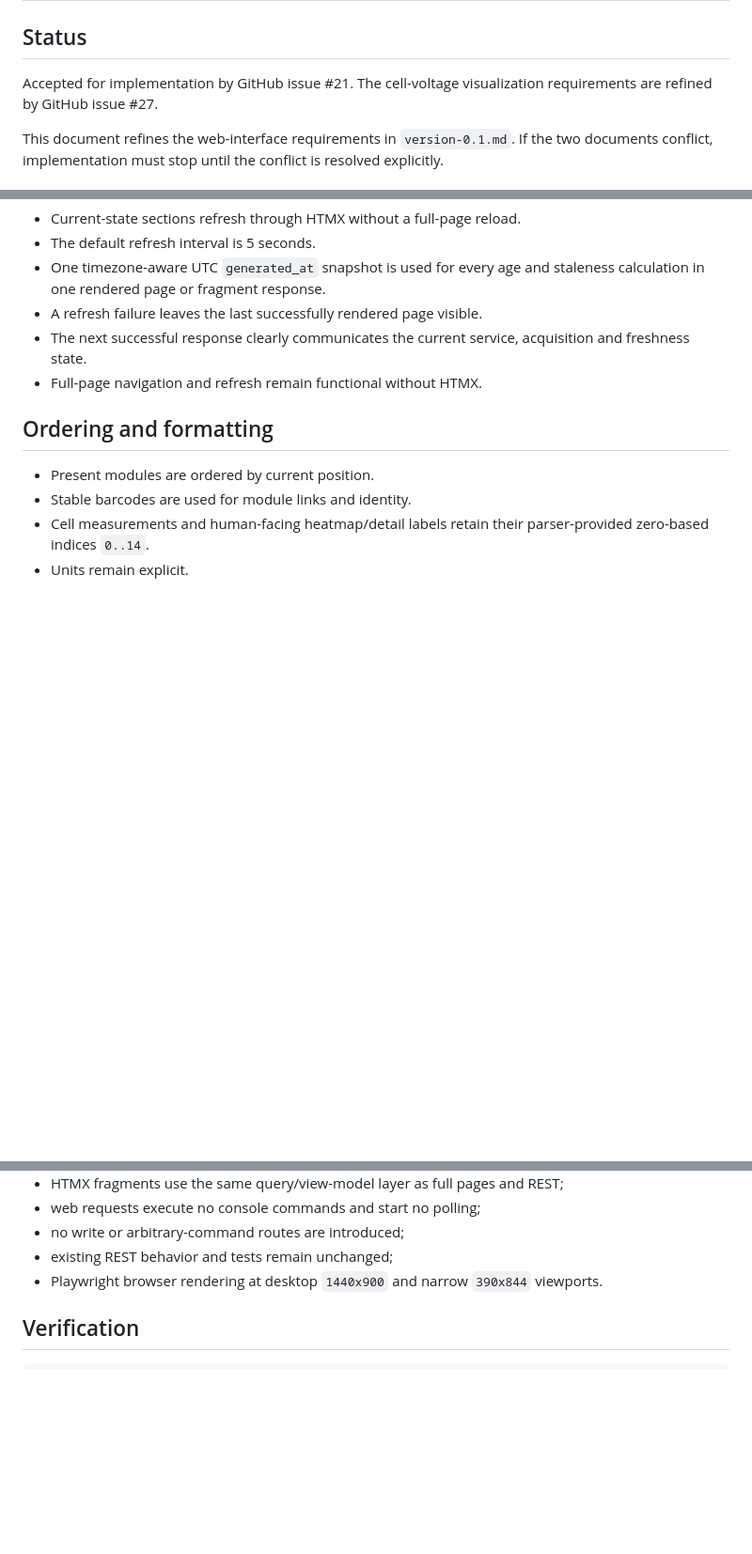
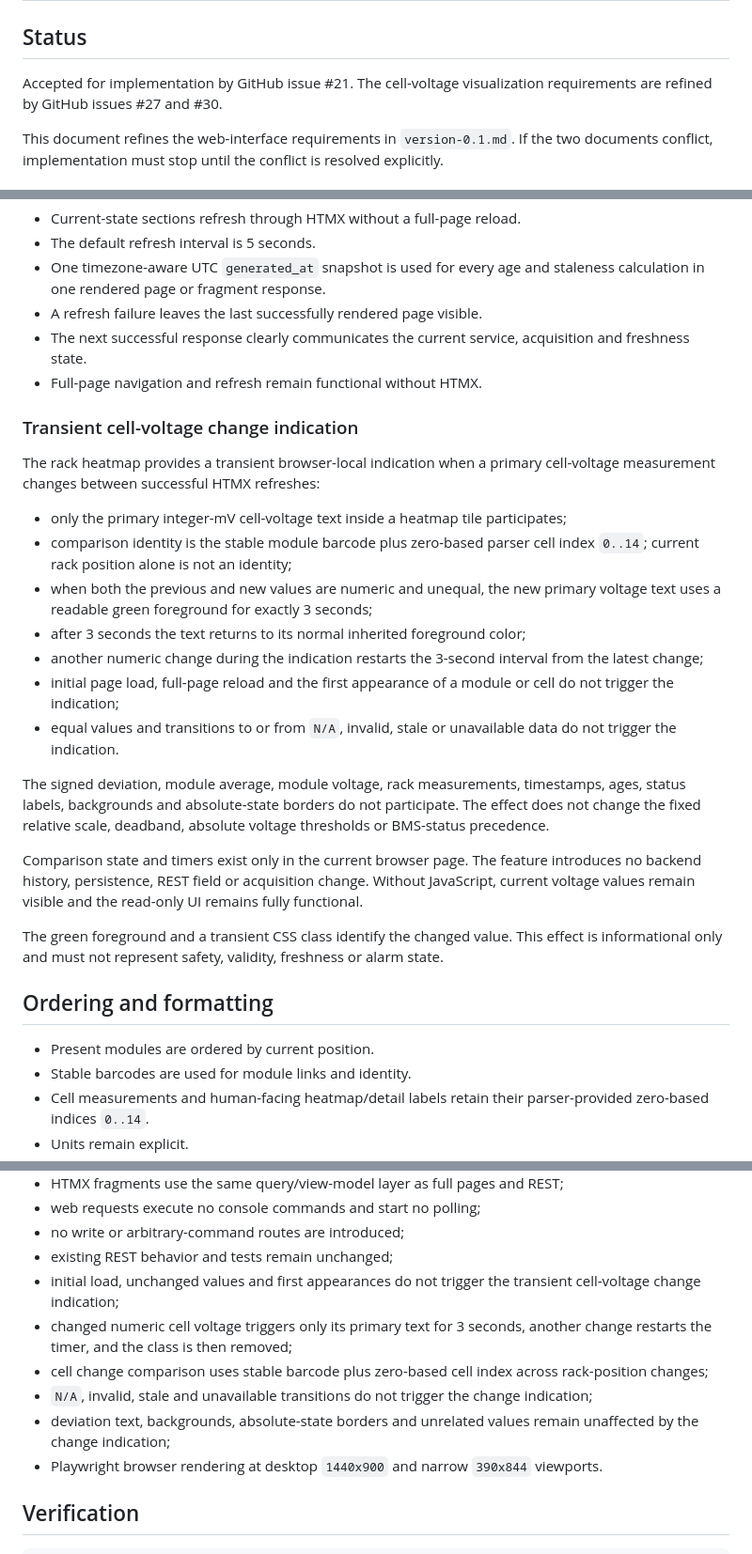
Before and after one commit to Hrabovszki1023/pylontech-console, a Markdown page: docs/contracts/web-ui-v0.1.md, 3 parts joined by grey strips. Shown at 94% size. GitHub-like rendering; blank space fills up the shorter version.

Commit message:
Define cell-voltage change indicator contract (#30)

```diff
--- a/docs/contracts/web-ui-v0.1.md
+++ b/docs/contracts/web-ui-v0.1.md
@@ -3,7 +3,7 @@
 ## Status
 
 Accepted for implementation by GitHub issue #21. The cell-voltage
-visualization requirements are refined by GitHub issue #27.
+visualization requirements are refined by GitHub issues #27 and #30.
 
 This document refines the web-interface requirements in `version-0.1.md`. If
 the two documents conflict, implementation must stop until the conflict is
@@ -261,6 +261,39 @@ Color must never be the only carrier of value or status.
   acquisition and freshness state.
 - Full-page navigation and refresh remain functional without HTMX.
 
+### Transient cell-voltage change indication
+
+The rack heatmap provides a transient browser-local indication when a primary
+cell-voltage measurement changes between successful HTMX refreshes:
+
+- only the primary integer-mV cell-voltage text inside a heatmap tile
+  participates;
+- comparison identity is the stable module barcode plus zero-based parser cell
+  index `0..14`; current rack position alone is not an identity;
+- when both the previous and new values are numeric and unequal, the new
+  primary voltage text uses a readable green foreground for exactly 3 seconds;
+- after 3 seconds the text returns to its normal inherited foreground color;
+- another numeric change during the indication restarts the 3-second interval
+  from the latest change;
+- initial page load, full-page reload and the first appearance of a module or
+  cell do not trigger the indication;
+- equal values and transitions to or from `N/A`, invalid, stale or unavailable
+  data do not trigger the indication.
+
+The signed deviation, module average, module voltage, rack measurements,
+timestamps, ages, status labels, backgrounds and absolute-state borders do not
+participate. The effect does not change the fixed relative scale, deadband,
+absolute voltage thresholds or BMS-status precedence.
+
+Comparison state and timers exist only in the current browser page. The
+feature introduces no backend history, persistence, REST field or acquisition
+change. Without JavaScript, current voltage values remain visible and the
+read-only UI remains fully functional.
+
+The green foreground and a transient CSS class identify the changed value.
+This effect is informational only and must not represent safety, validity,
+freshness or alarm state.
+
 ## Ordering and formatting
 
 - Present modules are ordered by current position.
@@ -312,6 +345,16 @@ must verify:
 - web requests execute no console commands and start no polling;
 - no write or arbitrary-command routes are introduced;
 - existing REST behavior and tests remain unchanged;
+- initial load, unchanged values and first appearances do not trigger the
+  transient cell-voltage change indication;
+- changed numeric cell voltage triggers only its primary text for 3 seconds,
+  another change restarts the timer, and the class is then removed;
+- cell change comparison uses stable barcode plus zero-based cell index across
+  rack-position changes;
+- `N/A`, invalid, stale and unavailable transitions do not trigger the change
+  indication;
+- deviation text, backgrounds, absolute-state borders and unrelated values
+  remain unaffected by the change indication;
 - Playwright browser rendering at desktop `1440x900` and narrow `390x844`
   viewports.
 
```
